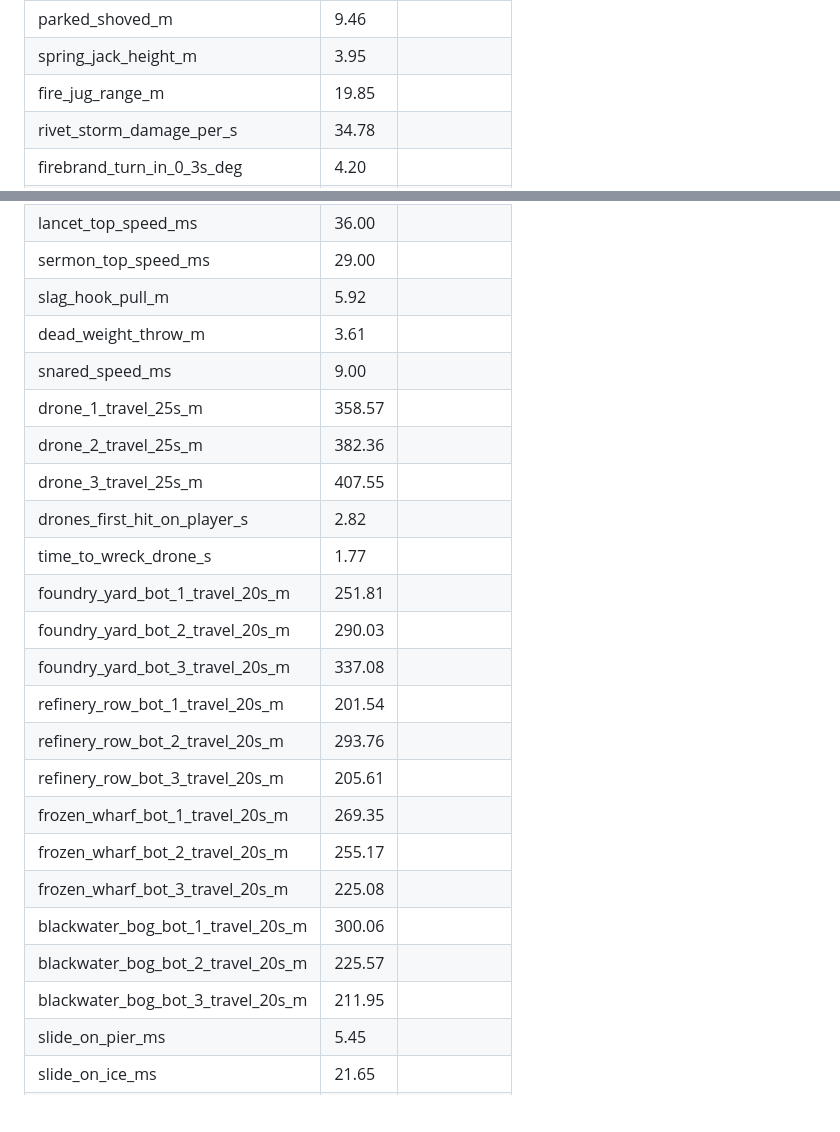
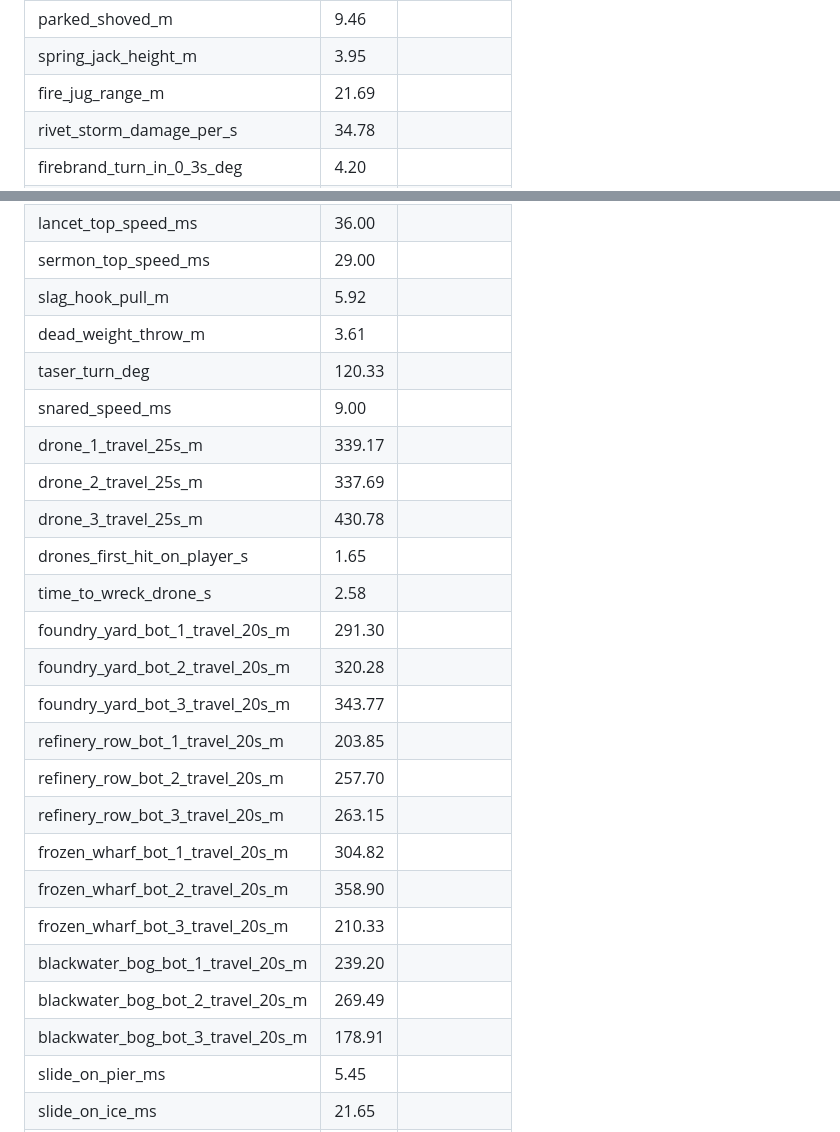
Before and after one commit to majorvfx/ThunderMax, a Markdown page: docs/handling_report.md, 2 parts joined by grey strips. Rendered like a GitHub page; blank space fills up the shorter version.

Commit message:
Iron Carnage update 3: bigger hitboxes, higher fire-bomb arcs, Warrant's Taser Pulse
- Projectiles hit any car they pass within 15% of its body (HITBOX_SCALE 1.15);
  shots with their own hit_radius get the same 15% on top.
- Fire Jug and Tar Pot are thrown 5 degrees higher at the same speed.
- Warrant's special is now Taser Pulse: a radial shock that hits up to four
  nearby cars, throws them up and spins them, with a SHOCKED status while airborne.

Co-Authored-By: Claude Opus 5.5 <noreply@anthropic.com>
Claude-Session: https://claude.ai/code/session_017PsDfmB76YfKfimTYfo1fP

```diff
--- a/docs/handling_report.md
+++ b/docs/handling_report.md
@@ -27,7 +27,7 @@ Targets are our own design windows from `data/handling_targets.json`.
 | stays_upright_after_ram | true | true |
 | parked_shoved_m | 9.46 |  |
 | spring_jack_height_m | 3.95 |  |
-| fire_jug_range_m | 19.85 |  |
+| fire_jug_range_m | 21.69 |  |
 | rivet_storm_damage_per_s | 34.78 |  |
 | firebrand_turn_in_0_3s_deg | 4.20 |  |
 | rustjaw_top_speed_ms | 30.00 |  |
@@ -44,24 +44,25 @@ Targets are our own design windows from `data/handling_targets.json`.
 | sermon_top_speed_ms | 29.00 |  |
 | slag_hook_pull_m | 5.92 |  |
 | dead_weight_throw_m | 3.61 |  |
+| taser_turn_deg | 120.33 |  |
 | snared_speed_ms | 9.00 |  |
-| drone_1_travel_25s_m | 358.57 |  |
-| drone_2_travel_25s_m | 382.36 |  |
-| drone_3_travel_25s_m | 407.55 |  |
-| drones_first_hit_on_player_s | 2.82 |  |
-| time_to_wreck_drone_s | 1.77 |  |
-| foundry_yard_bot_1_travel_20s_m | 251.81 |  |
-| foundry_yard_bot_2_travel_20s_m | 290.03 |  |
-| foundry_yard_bot_3_travel_20s_m | 337.08 |  |
-| refinery_row_bot_1_travel_20s_m | 201.54 |  |
-| refinery_row_bot_2_travel_20s_m | 293.76 |  |
-| refinery_row_bot_3_travel_20s_m | 205.61 |  |
-| frozen_wharf_bot_1_travel_20s_m | 269.35 |  |
-| frozen_wharf_bot_2_travel_20s_m | 255.17 |  |
-| frozen_wharf_bot_3_travel_20s_m | 225.08 |  |
-| blackwater_bog_bot_1_travel_20s_m | 300.06 |  |
-| blackwater_bog_bot_2_travel_20s_m | 225.57 |  |
-| blackwater_bog_bot_3_travel_20s_m | 211.95 |  |
+| drone_1_travel_25s_m | 339.17 |  |
+| drone_2_travel_25s_m | 337.69 |  |
+| drone_3_travel_25s_m | 430.78 |  |
+| drones_first_hit_on_player_s | 1.65 |  |
+| time_to_wreck_drone_s | 2.58 |  |
+| foundry_yard_bot_1_travel_20s_m | 291.30 |  |
+| foundry_yard_bot_2_travel_20s_m | 320.28 |  |
+| foundry_yard_bot_3_travel_20s_m | 343.77 |  |
+| refinery_row_bot_1_travel_20s_m | 203.85 |  |
+| refinery_row_bot_2_travel_20s_m | 257.70 |  |
+| refinery_row_bot_3_travel_20s_m | 263.15 |  |
+| frozen_wharf_bot_1_travel_20s_m | 304.82 |  |
+| frozen_wharf_bot_2_travel_20s_m | 358.90 |  |
+| frozen_wharf_bot_3_travel_20s_m | 210.33 |  |
+| blackwater_bog_bot_1_travel_20s_m | 239.20 |  |
+| blackwater_bog_bot_2_travel_20s_m | 269.49 |  |
+| blackwater_bog_bot_3_travel_20s_m | 178.91 |  |
 | slide_on_pier_ms | 5.45 |  |
 | slide_on_ice_ms | 21.65 |  |
 | mud_speed_ms | 16.50 |  |
```
Also changed, not shown: README.md (+20 -3 lines), docs/screenshots/sig_spike_net.png (deleted), docs/screenshots/sig_taser_pulse.png (added), docs/screenshots/sig_taser_pulse_air.png (added), 14 other files.
